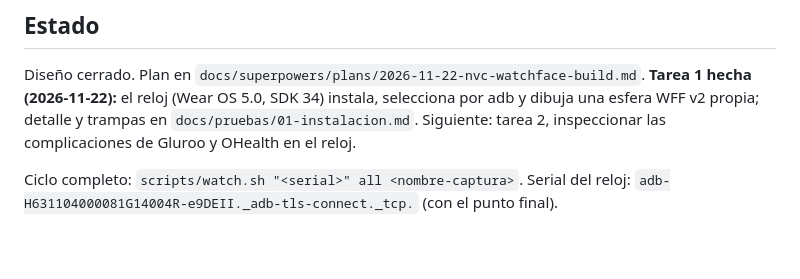
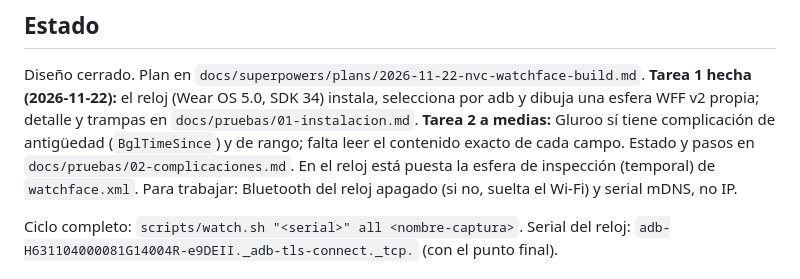
Before and after one commit to nvcrisologo02/myNVCWatchFace, a Markdown page: CLAUDE.md, the part around the change. GitHub-like rendering; blank space fills up the shorter version.

Commit message:
test: complication inspection face and Gluroo provider findings

```diff
--- a/CLAUDE.md
+++ b/CLAUDE.md
@@ -16,7 +16,10 @@ El usuario escribe en español; respóndele en español.
 Diseño cerrado. Plan en `docs/superpowers/plans/2026-11-22-nvc-watchface-build.md`.
 **Tarea 1 hecha (2026-11-22):** el reloj (Wear OS 5.0, SDK 34) instala, selecciona por adb y
 dibuja una esfera WFF v2 propia; detalle y trampas en `docs/pruebas/01-instalacion.md`.
-Siguiente: tarea 2, inspeccionar las complicaciones de Gluroo y OHealth en el reloj.
+**Tarea 2 a medias:** Gluroo sí tiene complicación de antigüedad (`BglTimeSince`) y de rango;
+falta leer el contenido exacto de cada campo. Estado y pasos en `docs/pruebas/02-complicaciones.md`.
+En el reloj está puesta la esfera de inspección (temporal) de `watchface.xml`.
+Para trabajar: Bluetooth del reloj apagado (si no, suelta el Wi-Fi) y serial mDNS, no IP.
 
 Ciclo completo: `scripts/watch.sh "<serial>" all <nombre-captura>`. Serial del reloj:
 `adb-H631104000081G14004R-e9DEII._adb-tls-connect._tcp.` (con el punto final).
```
Also changed, not shown: docs/pruebas/02-complicaciones.md (added, +58 -0 lines), docs/pruebas/capturas/02-inspeccion-asignada.png (added), docs/pruebas/capturas/02-inspeccion-vacia.png (added), 1 other file.
